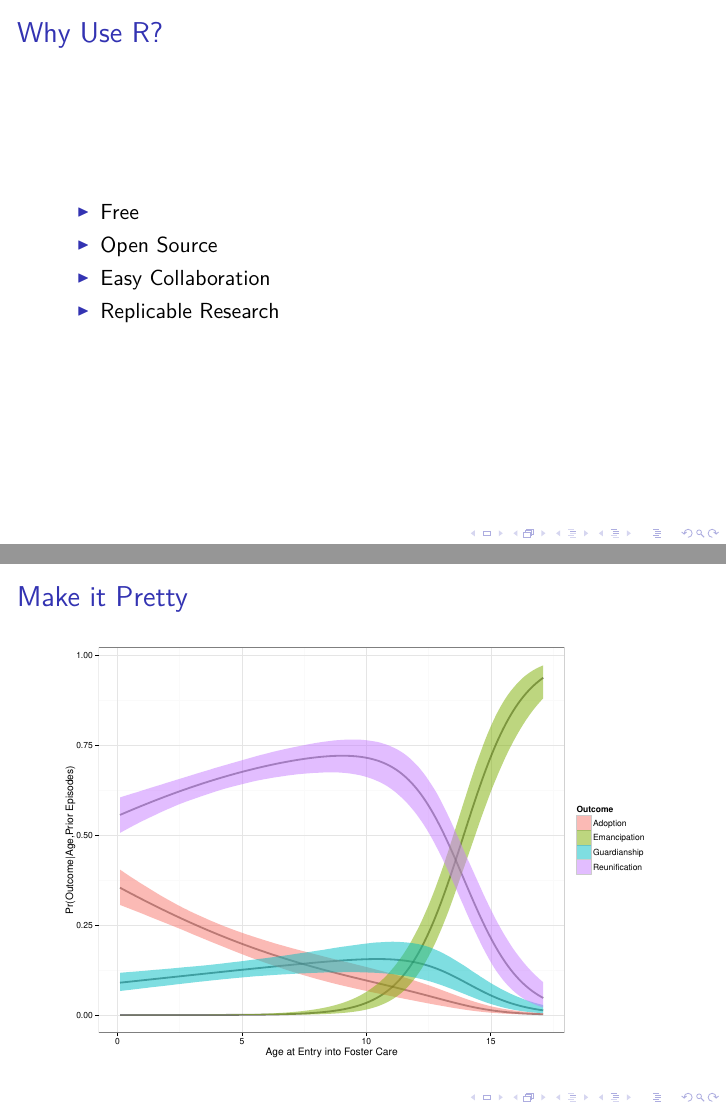
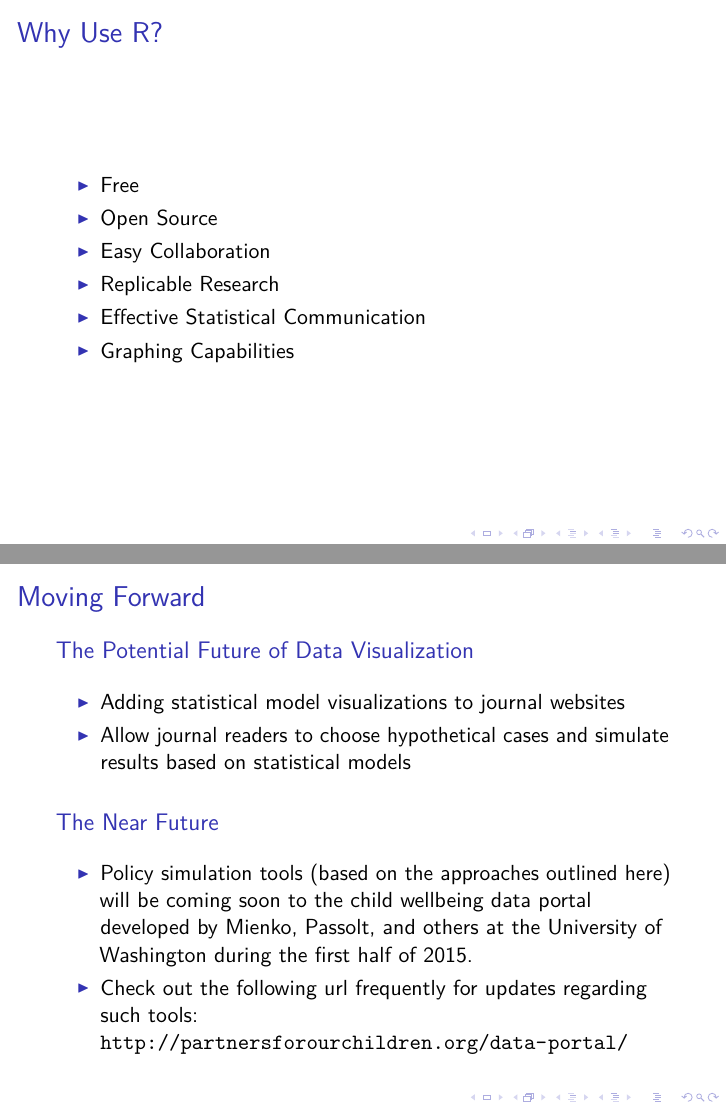
Before and after one commit to mienkoja/SSWR_R_Workshop_2015, an R Markdown document (SSWR_R_Workshop_2015.Rmd): pages 2 and 35 of 35 before the commit and pages 2 and 36 of 36 after it, joined at a grey line. The pictures show the output file SSWR_R_Workshop_2015.pdf that the author committed with the source.

Commit message:
Have integrated changes related to @mienkoja issues and have recompiled th PDF.

````diff
--- a/SSWR_R_Workshop_2015.Rmd
+++ b/SSWR_R_Workshop_2015.Rmd
@@ -62,7 +62,9 @@ output: beamer_presentation
 
 - Replicable Research
 
-- Effective statistical communication
+- Effective Statistical Communication
+
+- Graphing Capabilities
 
 # Why Wouldn't You Use R?
 
@@ -527,3 +529,17 @@ p2 <- ggplot(dat_sim_plot
 ```{r, warning=FALSE, message=FALSE, echo=FALSE}
 p2
 ```
+
+# Moving Forward
+
+## The Potential Future of Data Visualization
+
+- Adding statistical model visualizations to journal websites
+
+- Allow journal readers to choose hypothetical cases and simulate results based on statistical models
+
+## The Near Future
+
+- Policy simulation tools (based on the approaches outlined here) will be coming soon to the child wellbeing data portal developed by Mienko, Passolt, and others at the University of Washington during the first half of 2015.
+
+ - Check out the following url frequently for updates regarding such tools: [http://partnersforourchildren.org/data-portal/](http://partnersforourchildren.org/data-portal/)
````
Also changed, not shown: SSWR_R_Workshop_2015.pdf.
